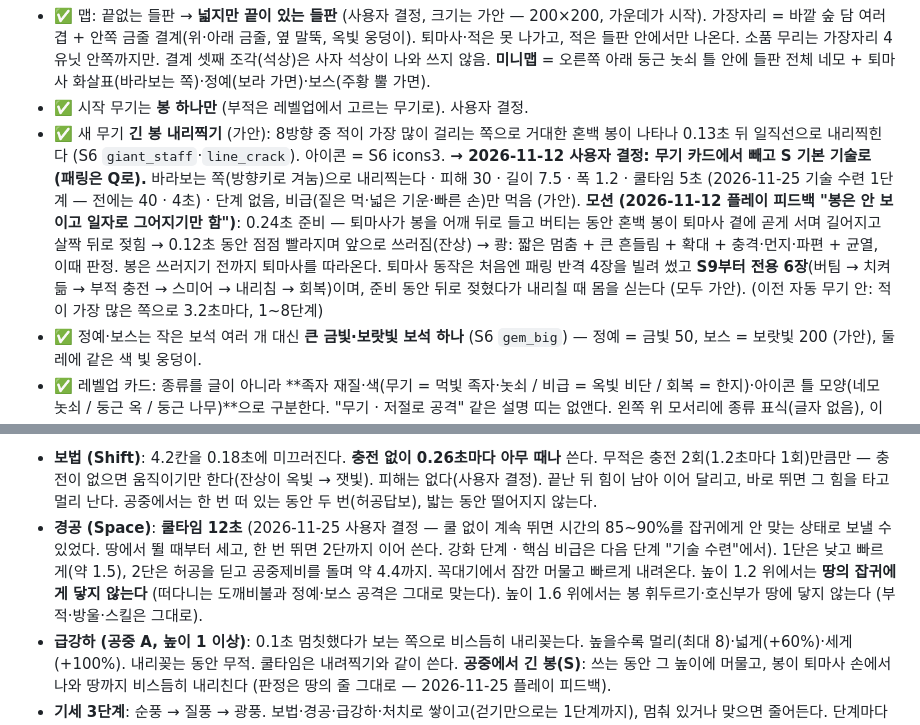
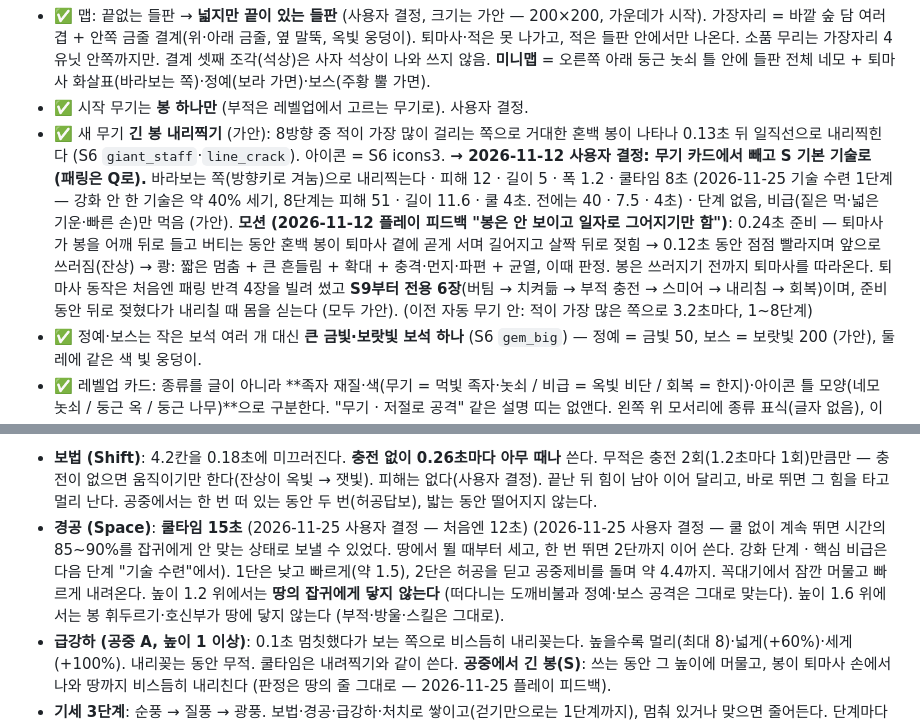
Before and after one commit to JTW16/game_project, a Markdown page: 설계서.md, 2 parts joined by grey strips. GitHub-like rendering.

```diff
--- a/설계서.md
+++ b/설계서.md
@@ -121,7 +121,7 @@ S2 그림을 넣은 뒤 다시 잼 (2026-11-10): 평균 0.82ms(약 1200fps) ·
 
 - ✅ 맵: 끝없는 들판 → **넓지만 끝이 있는 들판** (사용자 결정, 크기는 가안 — 200×200, 가운데가 시작). 가장자리 = 바깥 숲 담 여러 겹 + 안쪽 금줄 결계(위·아래 금줄, 옆 말뚝, 옥빛 웅덩이). 퇴마사·적은 못 나가고, 적은 들판 안에서만 나온다. 소품 무리는 가장자리 4유닛 안쪽까지만. 결계 셋째 조각(석상)은 사자 석상이 나와 쓰지 않음. **미니맵** = 오른쪽 아래 둥근 놋쇠 틀 안에 들판 전체 네모 + 퇴마사 화살표(바라보는 쪽)·정예(보라 가면)·보스(주황 뿔 가면).
 - ✅ 시작 무기는 **봉 하나만** (부적은 레벨업에서 고르는 무기로). 사용자 결정.
-- ✅ 새 무기 **긴 봉 내리찍기** (가안): 8방향 중 적이 가장 많이 걸리는 쪽으로 거대한 혼백 봉이 나타나 0.13초 뒤 일직선으로 내리찍힌다 (S6 `giant_staff`·`line_crack`). 아이콘 = S6 icons3. **→ 2026-11-12 사용자 결정: 무기 카드에서 빼고 S 기본 기술로 (패링은 Q로).** 바라보는 쪽(방향키로 겨눔)으로 내리찍는다 · 피해 30 · 길이 7.5 · 폭 1.2 · 쿨타임 5초 (2026-11-25 기술 수련 1단계 — 전에는 40 · 4초) · 단계 없음, 비급(짙은 먹·넓은 기운·빠른 손)만 먹음 (가안). **모션 (2026-11-12 플레이 피드백 "봉은 안 보이고 일자로 그어지기만 함")**: 0.24초 준비 — 퇴마사가 봉을 어깨 뒤로 들고 버티는 동안 혼백 봉이 퇴마사 곁에 곧게 서며 길어지고 살짝 뒤로 젖힘 → 0.12초 동안 점점 빨라지며 앞으로 쓰러짐(잔상) → 쾅: 짧은 멈춤 + 큰 흔들림 + 확대 + 충격·먼지·파편 + 균열, 이때 판정. 봉은 쓰러지기 전까지 퇴마사를 따라온다. 퇴마사 동작은 처음엔 패링 반격 4장을 빌려 썼고 **S9부터 전용 6장**(버팀 → 치켜듦 → 부적 충전 → 스미어 → 내리침 → 회복)이며, 준비 동안 뒤로 젖혔다가 내리칠 때 몸을 싣는다 (모두 가안). (이전 자동 무기 안: 적이 가장 많은 쪽으로 3.2초마다, 1~8단계)
+- ✅ 새 무기 **긴 봉 내리찍기** (가안): 8방향 중 적이 가장 많이 걸리는 쪽으로 거대한 혼백 봉이 나타나 0.13초 뒤 일직선으로 내리찍힌다 (S6 `giant_staff`·`line_crack`). 아이콘 = S6 icons3. **→ 2026-11-12 사용자 결정: 무기 카드에서 빼고 S 기본 기술로 (패링은 Q로).** 바라보는 쪽(방향키로 겨눔)으로 내리찍는다 · 피해 12 · 길이 5 · 폭 1.2 · 쿨타임 8초 (2026-11-25 기술 수련 1단계 — 강화 안 한 기술은 약 40% 세기, 8단계는 피해 51 · 길이 11.6 · 쿨 4초. 전에는 40 · 7.5 · 4초) · 단계 없음, 비급(짙은 먹·넓은 기운·빠른 손)만 먹음 (가안). **모션 (2026-11-12 플레이 피드백 "봉은 안 보이고 일자로 그어지기만 함")**: 0.24초 준비 — 퇴마사가 봉을 어깨 뒤로 들고 버티는 동안 혼백 봉이 퇴마사 곁에 곧게 서며 길어지고 살짝 뒤로 젖힘 → 0.12초 동안 점점 빨라지며 앞으로 쓰러짐(잔상) → 쾅: 짧은 멈춤 + 큰 흔들림 + 확대 + 충격·먼지·파편 + 균열, 이때 판정. 봉은 쓰러지기 전까지 퇴마사를 따라온다. 퇴마사 동작은 처음엔 패링 반격 4장을 빌려 썼고 **S9부터 전용 6장**(버팀 → 치켜듦 → 부적 충전 → 스미어 → 내리침 → 회복)이며, 준비 동안 뒤로 젖혔다가 내리칠 때 몸을 싣는다 (모두 가안). (이전 자동 무기 안: 적이 가장 많은 쪽으로 3.2초마다, 1~8단계)
 - ✅ 정예·보스는 작은 보석 여러 개 대신 **큰 금빛·보랏빛 보석 하나** (S6 `gem_big`) — 정예 = 금빛 50, 보스 = 보랏빛 200 (가안), 둘레에 같은 색 빛 웅덩이.
 - ✅ 레벨업 카드: 종류를 글이 아니라 **족자 재질·색(무기 = 먹빛 족자·놋쇠 / 비급 = 옥빛 비단 / 회복 = 한지)·아이콘 틀 모양(네모 놋쇠 / 둥근 옥 / 둥근 나무)**으로 구분한다. "무기 · 저절로 공격" 같은 설명 띠는 없앤다. 왼쪽 위 모서리에 종류 표식(글자 없음), 이름은 붓글씨, 단계는 구슬(채운 = 가진 단계, 반짝임 = 이번에 오를 단계), 처음 얻는 것은 남색 도장 "新".
 - ✅ **플레이어 행동마다 동작 그림이 있어야 한다** — 패링(막기·튕겨내기·반격), 피격을 색 번쩍임으로 때우지 않는다. 패링 = 받는 동안 막기 자세 + 봉을 따라 흐르는 옥빛(S6 parry_guard, 시트에 섞인 사람은 지움), 성공하면 0.5초 튕김→반격 준비→스미어→반격→회복 · 피격 = 0.32초 3장 · 승리 = 보스를 쓰러뜨리면 4장(마지막 자세 유지) · 잡몹도 퇴마사에게 붙으면 공격 동작(판정은 그대로 몸에 닿는 피해) · 짙은 변종 쓰러짐 전용 그림.
@@ -198,7 +198,7 @@ S2 그림을 넣은 뒤 다시 잼 (2026-11-10): 평균 0.82ms(약 1200fps) ·
 **속도감 — 보법·경공·급강하·기세 (2026-11-25 사용자 결정: "강점을 속도감으로, 대시나 점프를 자유롭게, 보법이나 경공 느낌"). 수치는 모두 가안.**
 
 - **보법 (Shift)**: 4.2칸을 0.18초에 미끄러진다. **충전 없이 0.26초마다 아무 때나** 쓴다. 무적은 충전 2회(1.2초마다 1회)만큼만 — 충전이 없으면 움직이기만 한다(잔상이 옥빛 → 잿빛). 피해는 없다(사용자 결정). 끝난 뒤 힘이 남아 이어 달리고, 바로 뛰면 그 힘을 타고 멀리 난다. 공중에서는 한 번 떠 있는 동안 두 번(허공답보), 밟는 동안 떨어지지 않는다.
-- **경공 (Space)**: **쿨타임 12초** (2026-11-25 사용자 결정 — 쿨 없이 계속 뛰면 시간의 85~90%를 잡귀에게 안 맞는 상태로 보낼 수 있었다. 땅에서 뛸 때부터 세고, 한 번 뛰면 2단까지 이어 쓴다. 강화 단계 · 핵심 비급은 다음 단계 "기술 수련"에서). 1단은 낮고 빠르게(약 1.5), 2단은 허공을 딛고 공중제비를 돌며 약 4.4까지. 꼭대기에서 잠깐 머물고 빠르게 내려온다. 높이 1.2 위에서는 **땅의 잡귀에게 닿지 않는다** (떠다니는 도깨비불과 정예·보스 공격은 그대로 맞는다). 높이 1.6 위에서는 봉 휘두르기·호신부가 땅에 닿지 않는다 (부적·방울·스킬은 그대로).
+- **경공 (Space)**: **쿨타임 15초** (2026-11-25 사용자 결정 — 처음엔 12초) (2026-11-25 사용자 결정 — 쿨 없이 계속 뛰면 시간의 85~90%를 잡귀에게 안 맞는 상태로 보낼 수 있었다. 땅에서 뛸 때부터 세고, 한 번 뛰면 2단까지 이어 쓴다. 강화 단계 · 핵심 비급은 다음 단계 "기술 수련"에서). 1단은 낮고 빠르게(약 1.5), 2단은 허공을 딛고 공중제비를 돌며 약 4.4까지. 꼭대기에서 잠깐 머물고 빠르게 내려온다. 높이 1.2 위에서는 **땅의 잡귀에게 닿지 않는다** (떠다니는 도깨비불과 정예·보스 공격은 그대로 맞는다). 높이 1.6 위에서는 봉 휘두르기·호신부가 땅에 닿지 않는다 (부적·방울·스킬은 그대로).
 - **급강하 (공중 A, 높이 1 이상)**: 0.1초 멈칫했다가 보는 쪽으로 비스듬히 내리꽂는다. 높을수록 멀리(최대 8)·넓게(+60%)·세게(+100%). 내리꽂는 동안 무적. 쿨타임은 내려찍기와 같이 쓴다. **공중에서 긴 봉(S)**: 쓰는 동안 그 높이에 머물고, 봉이 퇴마사 손에서 나와 땅까지 비스듬히 내리친다 (판정은 땅의 줄 그대로 — 2026-11-25 플레이 피드백).
 - **기세 3단계**: 순풍 → 질풍 → 광풍. 보법·경공·급강하·처치로 쌓이고(걷기만으로는 1단계까지), 멈춰 있거나 맞으면 줄어든다. 단계마다 이동 +6%·공격 간격 −6%. 체력 바 위 세 칸. 단계가 오를수록 낮게 달리는 자세·발밑 바람·화면 바람결, 광풍은 달리는 뒤로 잔상.
 - **화면**: 높이 뛰면 카메라가 물러나(거리 +36%) 멀리까지 보이고, 앞쪽 실루엣이 밖으로 빠지고, 가장자리에 옛 그림풍 구름이 흐른다. 움직이는 반대쪽으로 붓 바람이 스친다 (`SvWind`, 그림 `ArtSource/v2/fx12`). 보법 때 카메라가 한 박자 늦게 따라온다. "번쩍임 줄이기"면 바람이 옅어진다.
```
Also changed, not shown: other parts of 설계서.md (+6 -6 lines), docs/변경기록_스크린샷.md (+8 -0 lines), docs/screenshots/polish_core_fork.jpg (added), docs/screenshots/polish_pause_skills.jpg (added), docs/screenshots/polish_tiger_pack.jpg (added), 10 other files.
